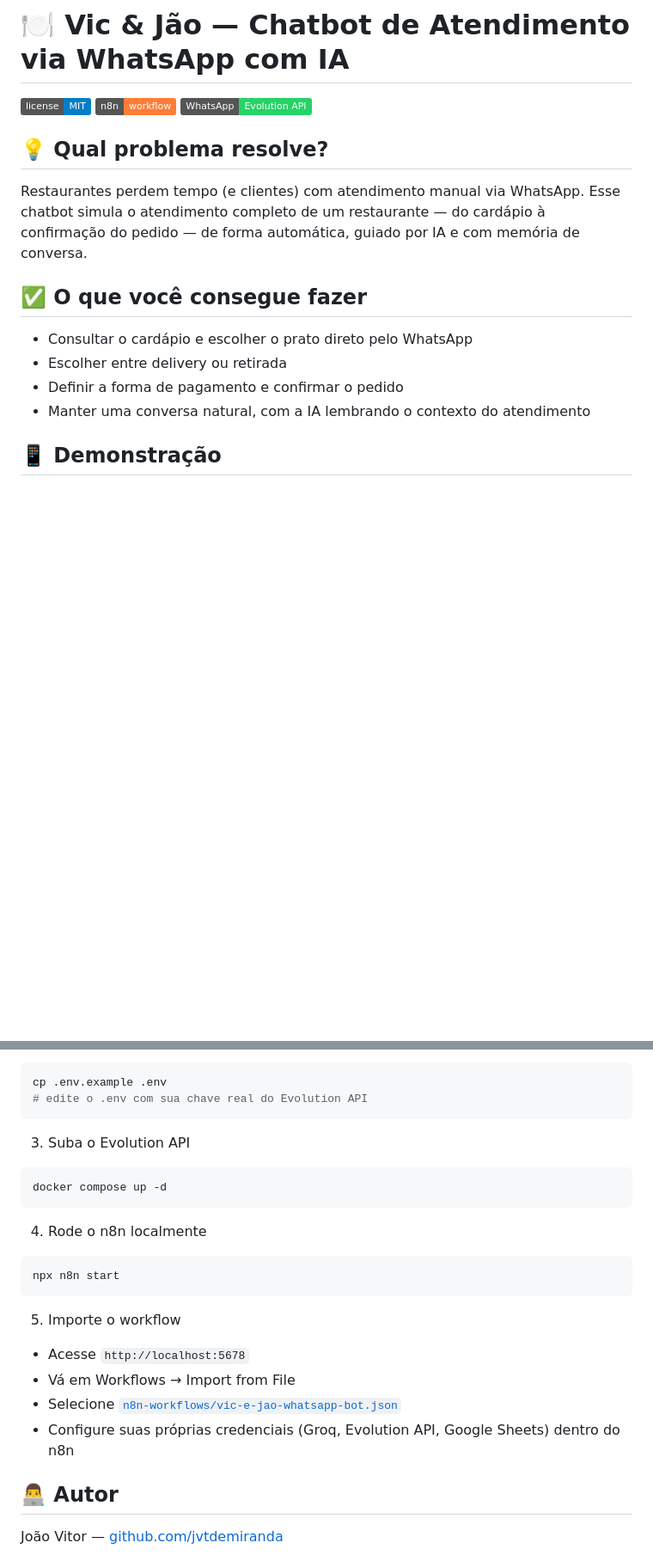
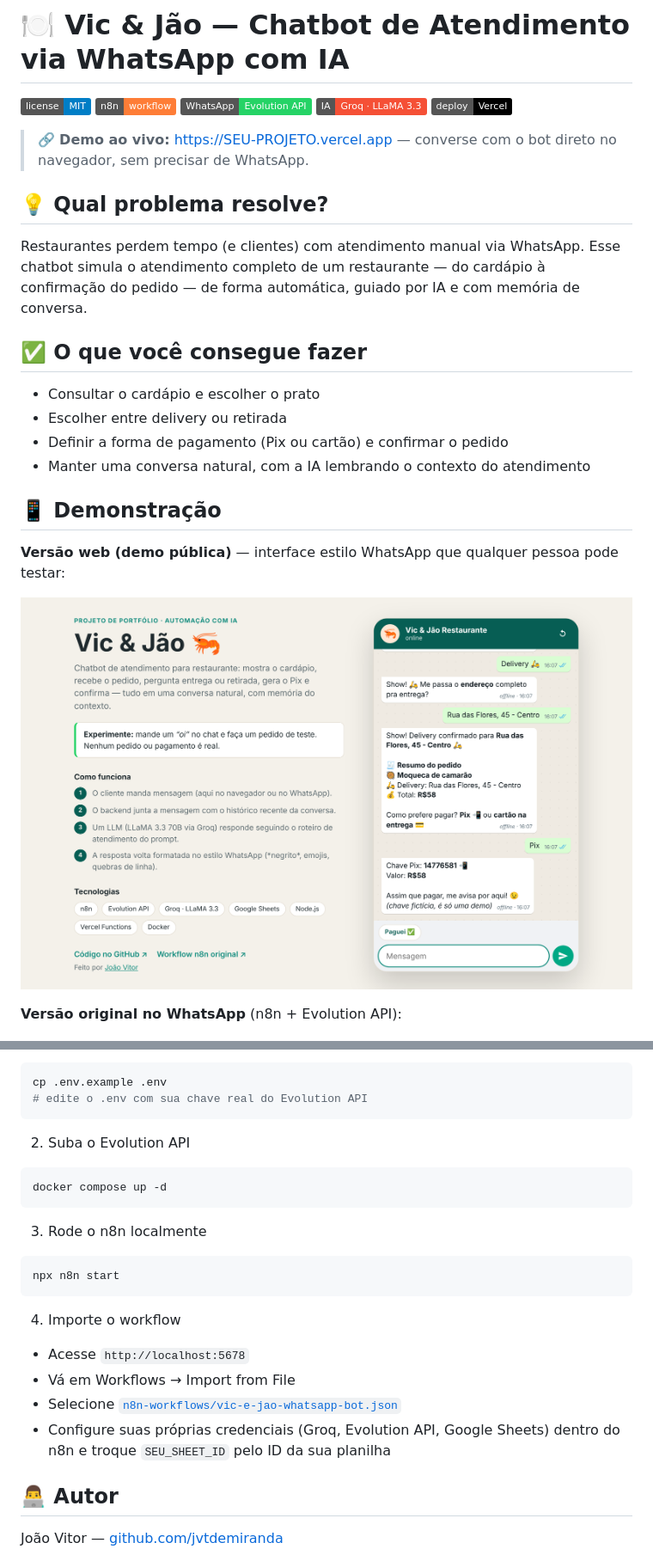
Before and after one commit to jvtdemiranda/vic-e-jao-whatsapp-bot, a Markdown page: README.md, 2 parts joined by grey strips. Shown at 86% size. Rendered like a GitHub page; pictures changed too: docs/demo-web.png (added); badges without logos; blank space fills up the shorter version.

````diff
--- a/README.md
+++ b/README.md
@@ -1,6 +1,8 @@
 # 🍽️ Vic & Jão — Chatbot de Atendimento via WhatsApp com IA
 
-![License](https://img.shields.io/badge/license-MIT-blue.svg) ![n8n](https://img.shields.io/badge/n8n-workflow-orange.svg) ![WhatsApp](https://img.shields.io/badge/WhatsApp-Evolution%20API-25D366.svg)
+![License](https://img.shields.io/badge/license-MIT-blue.svg) ![n8n](https://img.shields.io/badge/n8n-workflow-orange.svg) ![WhatsApp](https://img.shields.io/badge/WhatsApp-Evolution%20API-25D366.svg) ![Groq](https://img.shields.io/badge/IA-Groq%20%C2%B7%20LLaMA%203.3-f55036.svg) ![Vercel](https://img.shields.io/badge/deploy-Vercel-black.svg)
+
+> 🔗 **Demo ao vivo:** https://SEU-PROJETO.vercel.app — converse com o bot direto no navegador, sem precisar de WhatsApp.
 
 ## 💡 Qual problema resolve?
 
@@ -8,12 +10,18 @@ Restaurantes perdem tempo (e clientes) com atendimento manual via WhatsApp. Esse
 
 ## ✅ O que você consegue fazer
 
-- Consultar o cardápio e escolher o prato direto pelo WhatsApp
+- Consultar o cardápio e escolher o prato
 - Escolher entre delivery ou retirada
-- Definir a forma de pagamento e confirmar o pedido
+- Definir a forma de pagamento (Pix ou cartão) e confirmar o pedido
 - Manter uma conversa natural, com a IA lembrando o contexto do atendimento
 
 ## 📱 Demonstração
 
+**Versão web (demo pública)** — interface estilo WhatsApp que qualquer pessoa pode testar:
+
+![Demo web do Vic & Jão](./docs/demo-web.png)
+
+**Versão original no WhatsApp** (n8n + Evolution API):
+
 ![Demonstração do Vic & Jão respondendo no WhatsApp](./demo.gif)
 
@@ -72,21 +142,21 @@ cp .env.example .env
 # edite o .env com sua chave real do Evolution API
 ```
 
-3. Suba o Evolution API
+2. Suba o Evolution API
 ```bash
 docker compose up -d
 ```
 
-4. Rode o n8n localmente
+3. Rode o n8n localmente
 ```bash
 npx n8n start
 ```
 
-5. Importe o workflow
+4. Importe o workflow
 - Acesse `http://localhost:5678`
 - Vá em Workflows → Import from File
 - Selecione [`n8n-workflows/vic-e-jao-whatsapp-bot.json`](./n8n-workflows/vic-e-jao-whatsapp-bot.json)
-- Configure suas próprias credenciais (Groq, Evolution API, Google Sheets) dentro do n8n
+- Configure suas próprias credenciais (Groq, Evolution API, Google Sheets) dentro do n8n e troque `SEU_SHEET_ID` pelo ID da sua planilha
 
 ## 👨‍💻 Autor
 
````
Also changed, not shown: other parts of README.md (+81 -19 lines), 18 other files.
